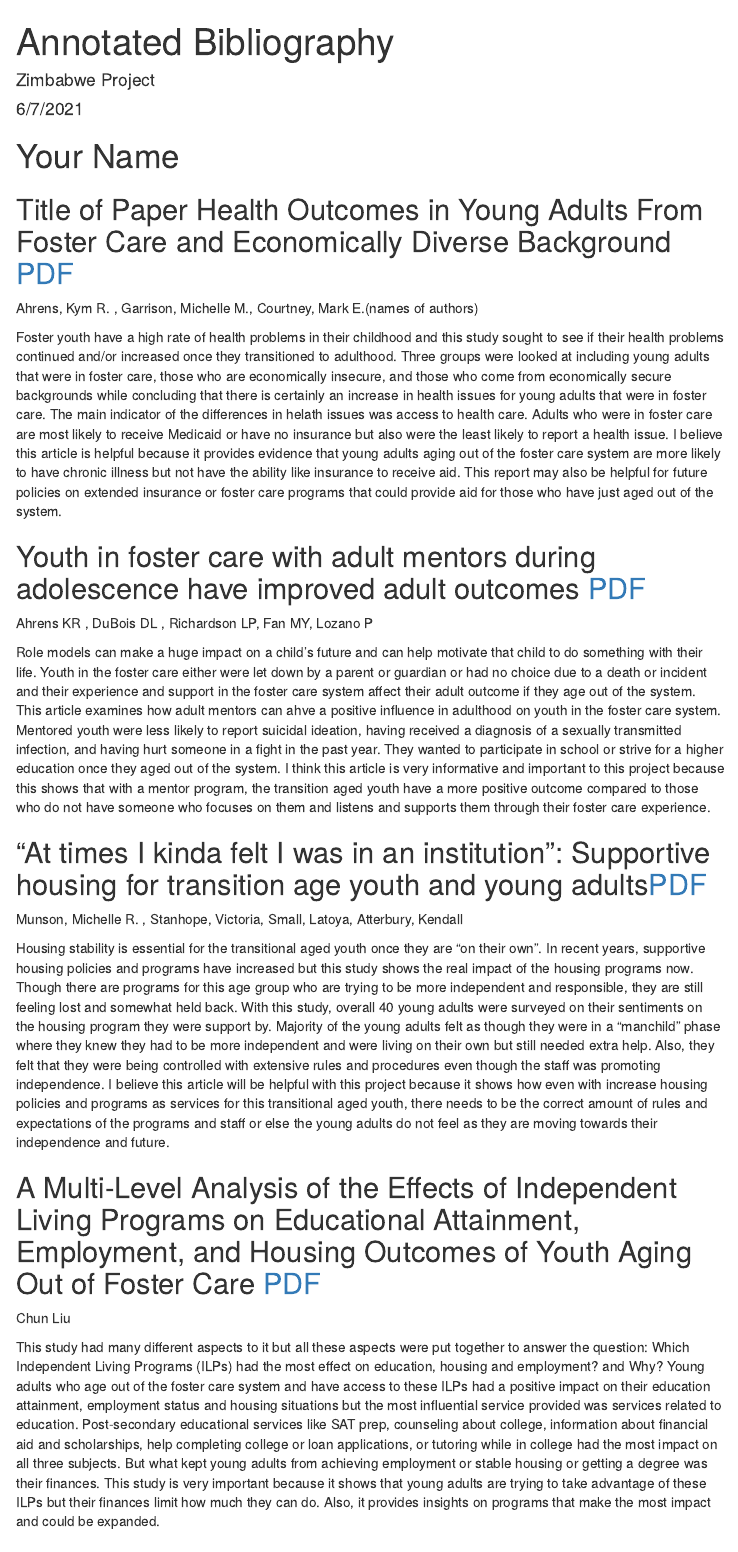
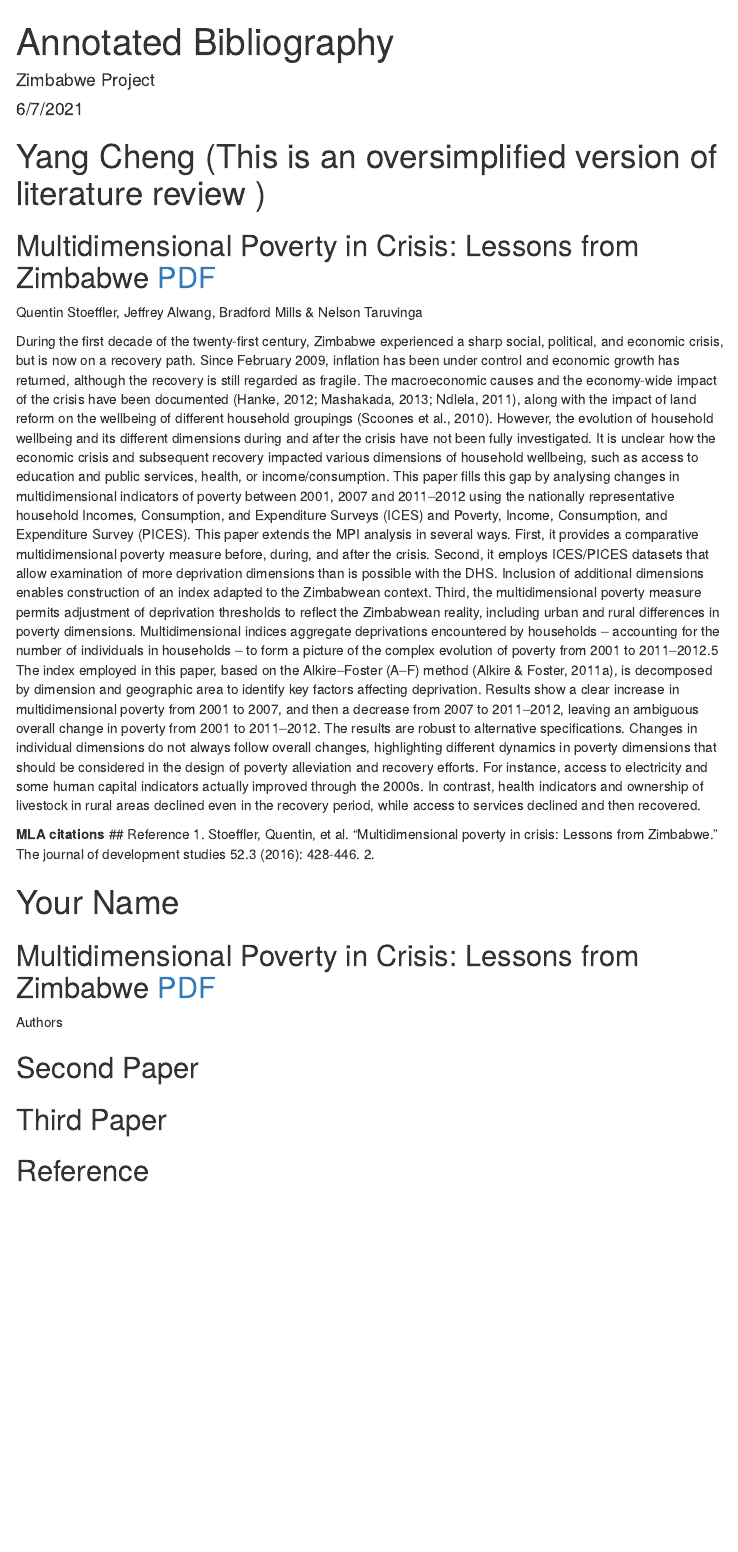
Before and after one commit to yangcheng258/2021_DSPG_Zimbabwe, an R Markdown document (01-Doc/Annotated_bibliography.Rmd): the page in a window 1100 px wide, from its top. The pictures show the output file 01-Doc/Annotated_bibliography.html that the author committed with the source, opened offline; menus at the side of the page are left out.

Commit message:
Example of literature review.

````diff
--- a/01-Doc/Annotated_bibliography.Rmd
+++ b/01-Doc/Annotated_bibliography.Rmd
@@ -14,39 +14,26 @@ output:
 knitr::opts_chunk$set(echo = TRUE)
 ```
 
-# Your Name
+# Yang Cheng (This is an oversimplified version of literature review )
 
-## Title of Paper Health Outcomes in Young Adults From Foster Care and Economically Diverse Background [PDF](Web Link to this paper)
+## Multidimensional Poverty in Crisis: Lessons from Zimbabwe [PDF](https://doi-org.ezproxy.lib.vt.edu/10.1080/00220388.2015.1087511)
 
-Ahrens, Kym R. , Garrison, Michelle M., Courtney, Mark E.(names of authors)
+Quentin Stoeffler, Jeffrey Alwang, Bradford Mills & Nelson Taruvinga
 
-
-Foster youth have a high rate of health problems in their childhood and this study sought to see if their health problems continued and/or increased once they transitioned to adulthood. Three groups were looked at including young adults that were in foster care, those who are economically insecure, and those who come from economically secure backgrounds while concluding that there is certainly an increase in health issues for young adults that were in foster care. The main indicator of the differences in helath issues was access to health care. Adults who were in foster care are most likely to receive Medicaid or have no insurance but also were the least likely to report a health issue. I believe this article is helpful because it provides evidence that young adults aging out of the foster care system are more likely to have chronic illness but not have the ability like insurance to receive aid. This report may also be helpful for future policies on extended insurance or foster care programs that could provide aid for those who have just aged out of the system.
-
-
-## Youth in foster care with adult mentors during adolescence have improved adult outcomes [PDF](https://pediatrics-aappublications-org.ezproxy.lib.vt.edu/content/pediatrics/121/2/e246.full.pdf)
-
-Ahrens KR , DuBois DL , Richardson LP, Fan MY, Lozano P
-
-
-Role models can make a huge impact on a child's future and can help motivate that child to do something with their life. Youth in the foster care either were let down by a parent or guardian or had no choice due to a death or incident and their experience and support in the foster care system affect their adult outcome if they age out of the system. This article examines how adult mentors can ahve a positive influence in adulthood on youth in the foster care system. Mentored youth were less likely to report suicidal ideation, having received a diagnosis of a sexually transmitted infection, and having hurt someone in a fight in the past year. They wanted to participate in school or strive for a higher education once they aged out of the system. I think this article is very informative and important to this project because this shows that with a mentor program, the transition aged youth have a more positive outcome compared to those who do not have someone who focuses on them and listens and supports them through their foster care experience.
+During the first decade of the twenty-first century, Zimbabwe experienced a sharp social, political, and economic crisis, but is now on a recovery path.  Since February 2009, inflation has been under control and economic growth has returned, although the recovery is still regarded as fragile. The macroeconomic causes and the economy-wide impact of the crisis have been documented (Hanke, 2012; Mashakada, 2013; Ndlela, 2011), along with the impact of land reform on the wellbeing of different household groupings (Scoones et al., 2010). However, the evolution of household wellbeing and its different dimensions during and after the crisis have not been fully investigated. It is unclear how the economic crisis and subsequent recovery impacted various dimensions of household wellbeing, such as access to education and public services, health, or income/consumption. This paper fills this gap by analysing changes in multidimensional indicators of poverty between 2001, 2007 and 2011–2012 using the nationally representative household Incomes, Consumption, and Expenditure Surveys (ICES) and Poverty, Income, Consumption, and Expenditure Survey (PICES). This paper extends the MPI analysis in several ways. First, it provides a comparative multidimensional poverty measure before, during, and after the crisis. Second, it employs ICES/PICES datasets that allow examination of more deprivation dimensions than is possible with the DHS. Inclusion of additional dimensions enables construction of an index adapted to the Zimbabwean context. Third, the multidimensional poverty measure permits adjustment of deprivation thresholds to reflect the Zimbabwean reality, including urban and rural differences in poverty dimensions. Multidimensional indices aggregate deprivations encountered by households – accounting for the number of individuals in households – to form a picture of the complex evolution of poverty from 2001 to 2011–2012.5 The index employed in this paper, based on the Alkire–Foster (A–F) method (Alkire & Foster, 2011a), is decomposed by dimension and geographic area to identify key factors affecting deprivation. Results show a clear increase in multidimensional poverty from 2001 to 2007, and then a decrease from 2007 to 2011–2012, leaving an ambiguous overall change in poverty from 2001 to 2011–2012. The results are robust to alternative specifications. Changes in individual dimensions do not always follow overall changes, highlighting different dynamics in poverty dimensions that should be considered in the design of poverty alleviation and recovery efforts. For instance, access to electricity and some human capital indicators actually improved through the 2000s. In contrast, health indicators and ownership of livestock in rural areas declined even in the recovery period, while access to services declined and then recovered.
 
 
 
-## “At times I kinda felt I was in an institution”: Supportive housing for transition age youth and young adults[PDF](https://pdf.sciencedirectassets.com/271857/1-s2.0-S0190740916X00138/1-s2.0-S0190740916304716/main.pdf?X-Amz-Security-Token=IQoJb3JpZ2luX2VjEKX%2F%2F%2F%2F%2F%2F%2F%2F%2F%2FwEaCXVzLWVhc3QtMSJHMEUCIQDpewWQA1INkiCecQdL267WtxEaUbJPmVpX00Ettx7GPAIgHjgtFMpm6iWsE%2FykTv8nx17rZ5tCr%2BbjSXjM9Z9Y2iQq%2BgMIXhAEGgwwNTkwMDM1NDY4NjUiDLEUTZsgwIJxQEMO1SrXA3%2BFwFLcItqxZGPq9PtkdUzxEdkhUQ3TTvchHOnTs9jblvyHMhyrnjU6vo56spw%2B%2BtoqYuZIubRBwTM1lKeXEGV50QVyKiY50moJCCCi78ebgf8bWYzFw%2FSGQm4avFvYOlazjG%2Bfb8Nb7a3EjuDGkxmIowscp9fJoqTglQlxYitvxrt6uMmoGONMb5KTLjo1QUa2Lh07e1c2c3or5Dl1j8w9rUDaOIkOh0K3zWPa%2BIsXaRW4XC0pcD1Jz6XXbDnk8fCpZDb%2BTfMnvnhZIeFMd6UBIpxV6yPvwGsdmCjlkw%2BRIHP6hzX3Ofs%2FBvofXpPNu%2B1JSIvoUfz8EJe%2B4BBWWMNJHOrjORT079pZG%2FCPfALtQ5gzHlf%2F%2F3LDZwElLSMxEVKAHq%2BK8sLHdZg3NWpbzblpEJmYMQjxmdOcHa1I2DpnXuguvjrgZmK8M3Y9wHBuCg6QTrtYXL5wj4BIjLKBDAx9uayxsOqMvgWPqHPiK1yxT9QVIAcJ3dj%2ByFCxEM0M0xHkQ16K9YkE3re%2BUwdirGnNtU3Kr8hWHWwPyN7cttoJe0PIRPIn6%2BmEwpzodobdYwVEqGrc%2BHyvGwF%2BGqpg9OX1TtJNzMHAbShQ3N39Tz8aliAc2Wgu0zCRpviFBjqlAT%2BoGyI5aLPXOEfuor1fZe4%2FR097O66K2q81ADN84tQKuquOKRYEXEkYV%2BvcnM5M5qGzEiZCxewt7HDRvgiAuOyqcyc332XEcF%2Fm5iqOp%2FcKdTTxR4o5dqhyQ5sOkIj1gcSfH9JyyC%2FnRNgw371qUBVJuJxvO5GgTNVr4GMtYmDS%2BEaJyKqwhwO96V6qLzshhPio0IOavDE9YKeEadhR9c4xyd9X%2Fw%3D%3D&X-Amz-Algorithm=AWS4-HMAC-SHA256&X-Amz-Date=20210607T133308Z&X-Amz-SignedHeaders=host&X-Amz-Expires=300&X-Amz-Credential=ASIAQ3PHCVTYRT6767X5%2F20210607%2Fus-east-1%2Fs3%2Faws4_request&X-Amz-Signature=45b207244067ee7b3d545292d3b8aa2f66b3d7fc4b82610f5363fb5d67e8244f&hash=9e78102408efb5a2eaac9803edd997bbf70161552711765c1473fadc5c4a77a3&host=68042c943591013ac2b2430a89b270f6af2c76d8dfd086a07176afe7c76c2c61&pii=S0190740916304716&tid=spdf-bd5d3a47-8bef-4e41-8292-89ace15c57e9&sid=de93790a9813f94a89191ae7c571e5580512gxrqa&type=client)
-
-
-Munson, Michelle R. , Stanhope, Victoria, Small, Latoya, Atterbury, Kendall
-
-
-Housing stability is essential for the transitional aged youth once they are "on their own". In recent years, supportive housing policies and programs have increased but this study shows the real impact of the housing programs now. Though there are programs for this age group who are trying to be more independent and responsible, they are still feeling lost and somewhat held back. With this study, overall 40 young adults were surveyed on their sentiments on the housing program they were support by. Majority of the young adults felt as though they were in a "manchild" phase where they knew they had to be more independent and were living on their own but still needed extra help. Also, they felt that they were being controlled with extensive rules and procedures even though the staff was promoting independence. I believe this article will be helpful with this project because it shows how even with increase housing policies and programs as services for this transitional aged youth, there needs to be the correct amount of rules and expectations of the programs and staff or else the young adults do not feel as they are moving towards their independence and future.
+**MLA citations**
+## Reference
+1. Stoeffler, Quentin, et al. "Multidimensional poverty in crisis: Lessons from Zimbabwe." The journal of development studies 52.3 (2016): 428-446.
+2.
 
 
 
-## A Multi-Level Analysis of the Effects of Independent Living Programs on Educational Attainment, Employment, and Housing Outcomes of Youth Aging Out of Foster Care [PDF](http://content.ebscohost.com/ContentServer.asp?T=P&P=AN&K=148842481&S=R&D=a9h&EbscoContent=dGJyMMvl7ESeprU4yOvsOLCmsEmep7JSrq24TbWWxWXS&ContentCustomer=dGJyMPGsr1CyqbNNuePfgeyx44Dt6fIA)
-
-Chun Liu
 
 
-This study had many different aspects to it but all these aspects were put together to answer the question: Which Independent Living Programs (ILPs) had the most effect on education, housing and employment? and Why? Young adults who age out of the foster care system and have access to these ILPs had a positive impact on their education attainment, employment status and housing situations but the most influential service provided was services related to education. Post-secondary educational services like SAT prep, counseling about college, information about financial aid and scholarships, help completing college or loan applications, or tutoring while in college had the most impact on all three subjects. But what kept young adults from achieving employment or stable housing or getting a degree was their finances. This study is very important because it shows that young adults are trying to take advantage of these ILPs but their finances limit how much they can do. Also, it provides insights on programs that make the most impact and could be expanded.
+# Your Name
+## Multidimensional Poverty in Crisis: Lessons from Zimbabwe [PDF](https://doi-org.ezproxy.lib.vt.edu/10.1080/00220388.2015.1087511)
 
+Authors
````
Also changed, not shown: 01-Doc/Annotated_bibliography.html, 01-Doc/Annotated_bibliography.Rmd (10 more changed lines), 1 other file.
